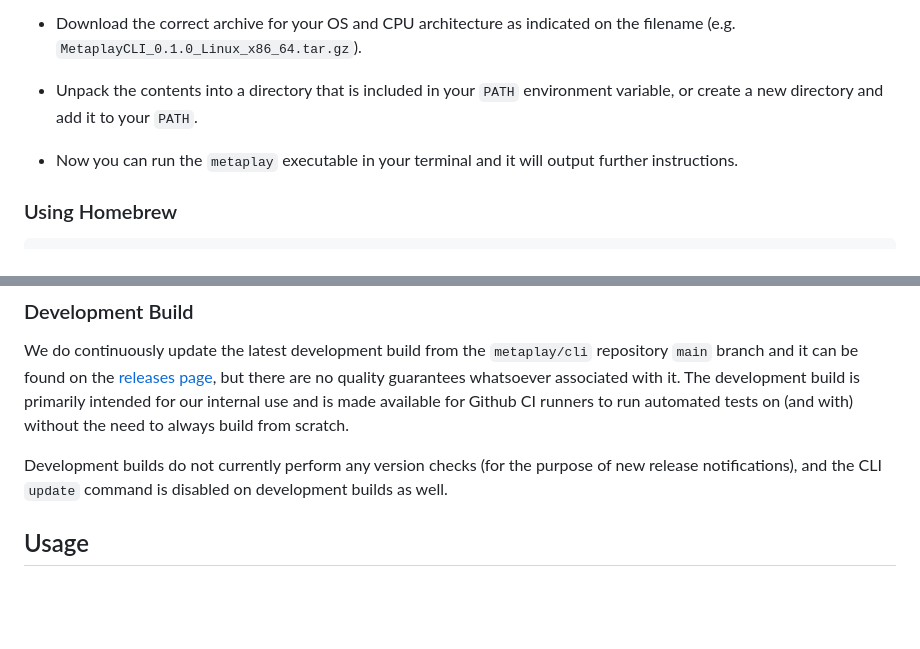
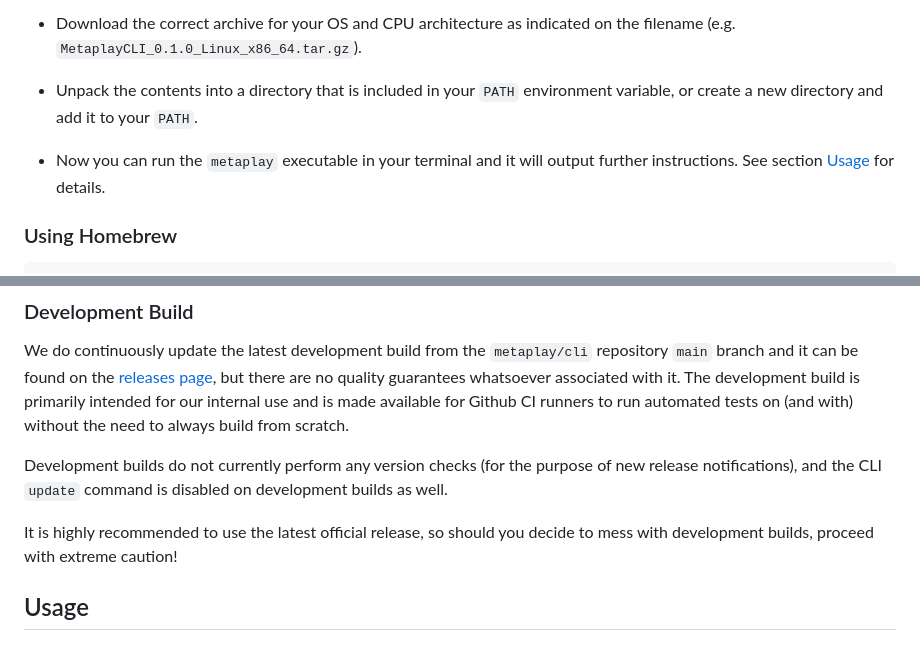
Before and after one commit to metaplay/cli, a Markdown page: README.md, 2 parts joined by grey strips. Drawn GitHub-style; blank space fills up the shorter version.

```diff
--- a/README.md
+++ b/README.md
@@ -16,7 +16,7 @@ You can find the latest release on our [Github releases page](https://github.com
 
 * Unpack the contents into a directory that is included in your `PATH` environment variable, or create a new directory and add it to your `PATH`.
 
-* Now you can run the `metaplay` executable in your terminal and it will output further instructions.
+* Now you can run the `metaplay` executable in your terminal and it will output further instructions. See section [Usage](https://github.com/metaplay/cli?tab=readme-ov-file#usage) for details.
 
 ### Using Homebrew
 
@@ -42,6 +42,8 @@ choco install metaplay
 We do continuously update the latest development build from the `metaplay/cli` repository `main` branch and it can be found on the [releases page](https://github.com/metaplay/cli/releases/tag/0.0.0), but there are no quality guarantees whatsoever associated with it. The development build is primarily intended for our internal use and is made available for Github CI runners to run automated tests on (and with) without the need to always build from scratch.
 
 Development builds do not currently perform any version checks (for the purpose of new release notifications), and the CLI `update` command is disabled on development builds as well.
+
+It is highly recommended to use the latest official release, so should you decide to mess with development builds, proceed with extreme caution!
 
 ## Usage
 
```
